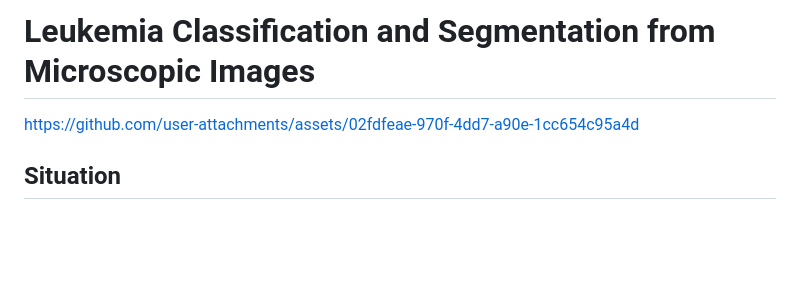
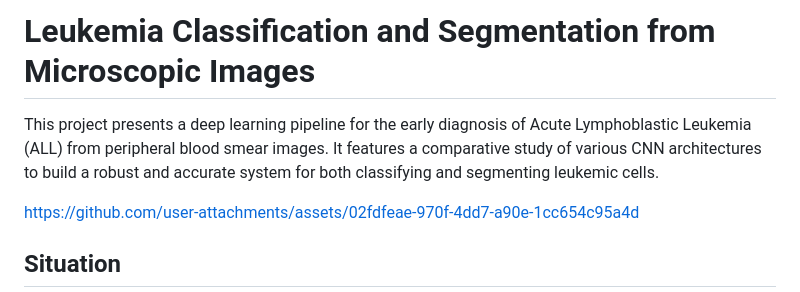
Before and after one commit to kev-nat/Leukemia-Classification-and-Segmentation-from-Microscopic-Images, a Markdown page: README.md, the part around the change. Drawn GitHub-style; blank space fills up the shorter version.

```diff
--- a/README.md
+++ b/README.md
@@ -1,4 +1,5 @@
 # Leukemia Classification and Segmentation from Microscopic Images
+This project presents a deep learning pipeline for the early diagnosis of Acute Lymphoblastic Leukemia (ALL) from peripheral blood smear images. It features a comparative study of various CNN architectures to build a robust and accurate system for both classifying and segmenting leukemic cells.
 
 https://github.com/user-attachments/assets/02fdfeae-970f-4dd7-a90e-1cc654c95a4d
 
```
